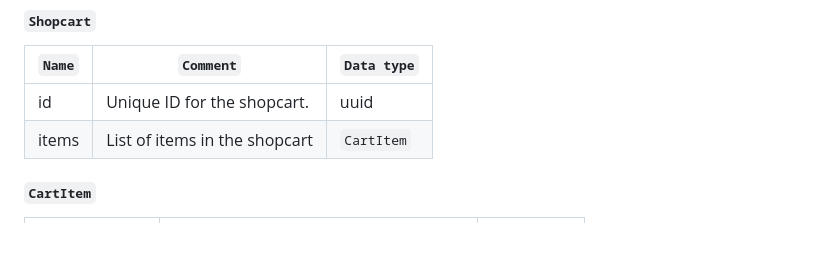
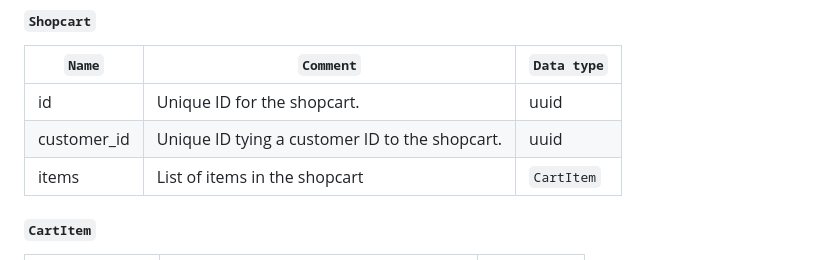
Before and after one commit to CSCI-GA-2820-FA23-003/shopcarts, a Markdown page: README.md, the part around the change. Rendered like a GitHub page; blank space fills up the shorter version.

```diff
--- a/README.md
+++ b/README.md
@@ -61,6 +61,7 @@ You should be able to reach the service at: http://localhost:8000. The port that
 | `Name`      | `Comment`             | `Data type` |
 | ----------- | --------------------- | --------------- |
 | id | Unique ID for the shopcart. | uuid         |
+| customer_id | Unique ID tying a customer ID to the shopcart. | uuid         |
 | items | List of items in the shopcart | `CartItem`         |
 
 ##### `CartItem`
```
